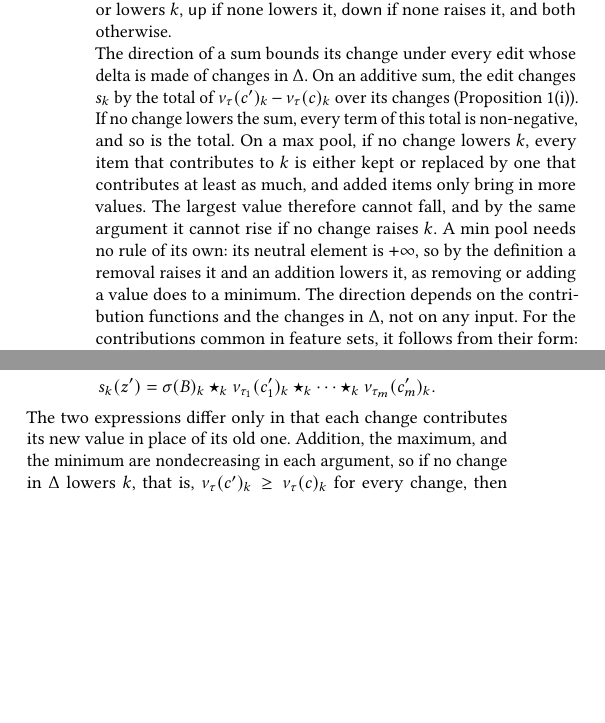
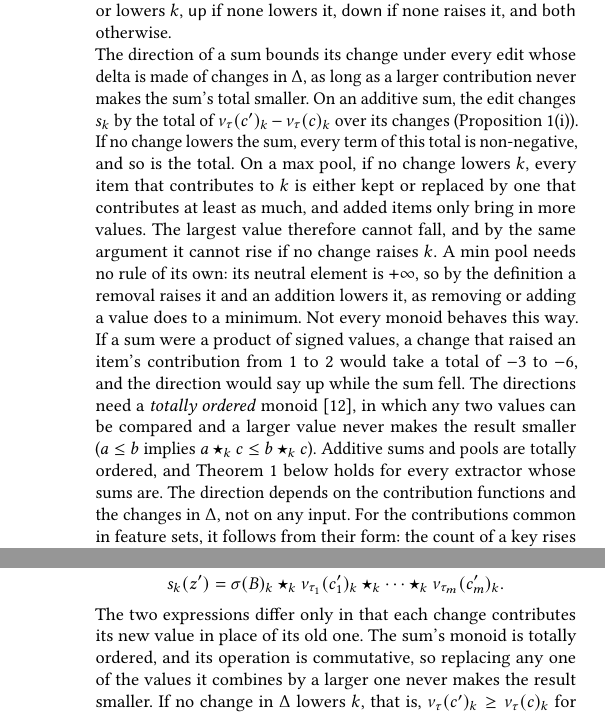
Before and after one commit to lkurlandski/ProvExp, a LaTeX paper (manuscript/main.tex, which reads manuscript/_d_framework.tex, manuscript/_j_proofs.tex): two parts of the columns of pages 5 and 14 of 17, joined at a grey line, cut so that both start at the same text, the shorter picture padded with empty space. Compiled offline with pdfLaTeX.

Commit message:
R17: Theorem 1 for totally ordered sums (Fuchs 1963); why the directions need the order
Co-Authored-By: Claude Opus 5.5 <noreply@anthropic.com>

```diff
--- a/manuscript/_d_framework.tex
+++ b/manuscript/_d_framework.tex
@@ -362,14 +362,21 @@ sum $k$ under $\Delta$ is $\mathsf{fixed}$ if no change in $\Delta$ raises or lo
 it, $\mathsf{down}$ if none raises it, and $\mathsf{both}$ otherwise.
 }
 
-\noindent The direction of a sum bounds its change under every edit whose delta is made of changes in $\Delta$. On an
-additive sum, the edit changes $s_k$ by the total of $\nu_\tau(c')_k - \nu_\tau(c)_k$ over its changes
+\noindent The direction of a sum bounds its change under every edit whose delta is made of changes in $\Delta$, as long
+as a larger contribution never makes the sum's total smaller. On an additive sum, the edit changes $s_k$ by the total of
+$\nu_\tau(c')_k - \nu_\tau(c)_k$ over its changes
 (Proposition~\ref{prop:fw:side-effects}(i)). If no change lowers the sum, every term of this total is non-negative, and
 so is the total. On a max pool, if no change lowers $k$, every item that contributes to $k$ is either kept or replaced
 by one that contributes at least as much, and added items only bring in more values. The largest value therefore cannot
 fall, and by the same argument it cannot rise if no change raises $k$. A min pool needs no rule of its own: its neutral
 element is $+\infty$, so by the definition a removal raises it and an addition lowers it, as removing or adding a value
-does to a minimum. The direction depends on the contribution functions and the changes in $\Delta$, not on any input.
+does to a minimum. Not every monoid behaves this way. If a sum were a product of signed values, a change that raised
+an item's contribution from 1 to 2 would take a total of $-3$ to $-6$, and the direction would say up while the sum
+fell. The directions need a \emph{totally ordered} monoid~\cite{fuchs1963partially}, in which any two values can be
+compared and a larger value never makes the result smaller ($a \le b$ implies $a \star_k c \le b \star_k c$).
+Additive sums and pools are totally ordered, and Theorem~\ref{thm:fw:directions} below holds for every extractor whose
+sums are. The direction depends on the contribution functions and the changes in $\Delta$, not on any
+input.
 For the contributions common in feature sets, it follows from their form: the count of a key rises when an item with
 that key is added, falls when one is removed, and stays when an item is replaced by one with the same key.
 \Cref{tab:fw:signs} in Appendix~\ref{sec:fw:proofs} lists these forms.
--- a/manuscript/_j_proofs.tex
+++ b/manuscript/_j_proofs.tex
@@ -66,10 +66,12 @@ neutral element, every sum $k$ satisfies
     s_k(z') &= \sigma(B)_k \star_k \nu_{\tau_1}(c'_1)_k \star_k \dots \star_k \nu_{\tau_m}(c'_m)_k.
   \end{aligned}
 \]
-The two expressions differ only in that each change contributes its new value in place of its old one. Addition, the maximum, and the minimum are nondecreasing in each argument, so if
-no change in $\Delta$ lowers $k$, that is, $\nu_\tau(c')_k \ge \nu_\tau(c)_k$ for every change, then
-$s_k(z') \ge s_k(z)$; if none raises $k$, then $s_k(z') \le s_k(z)$; and if neither, the two are equal. The change of
-$s_k$ therefore has a sign in $d_k$, for additive sums and pools alike.
+The two expressions differ only in that each change contributes its new value in place of its old one. The sum's
+monoid is totally ordered, and its operation is commutative, so replacing any one of the values it combines by a larger
+one never makes the result smaller. If no change in $\Delta$ lowers $k$, that is, $\nu_\tau(c')_k \ge \nu_\tau(c)_k$
+for every change, then replacing the old values by the new ones, one at a time, gives $s_k(z') \ge s_k(z)$; if none
+raises $k$, then $s_k(z') \le s_k(z)$; and if neither, the two are equal. The change of
+$s_k$ therefore has a sign in $d_k$, for every totally ordered sum.
 
 The directions of \Cref{tab:fw:signs} follow from Definition~\ref{def:fw:sum-direction}. A count receives 1 from an
 item with its key and the neutral element $0$ otherwise, so an addition raises it, a removal lowers it, a replacement
```
Also changed, not shown: manuscript/main.bib (+10 -0 lines), manuscript/_d_framework.tex (12 more changed lines).
